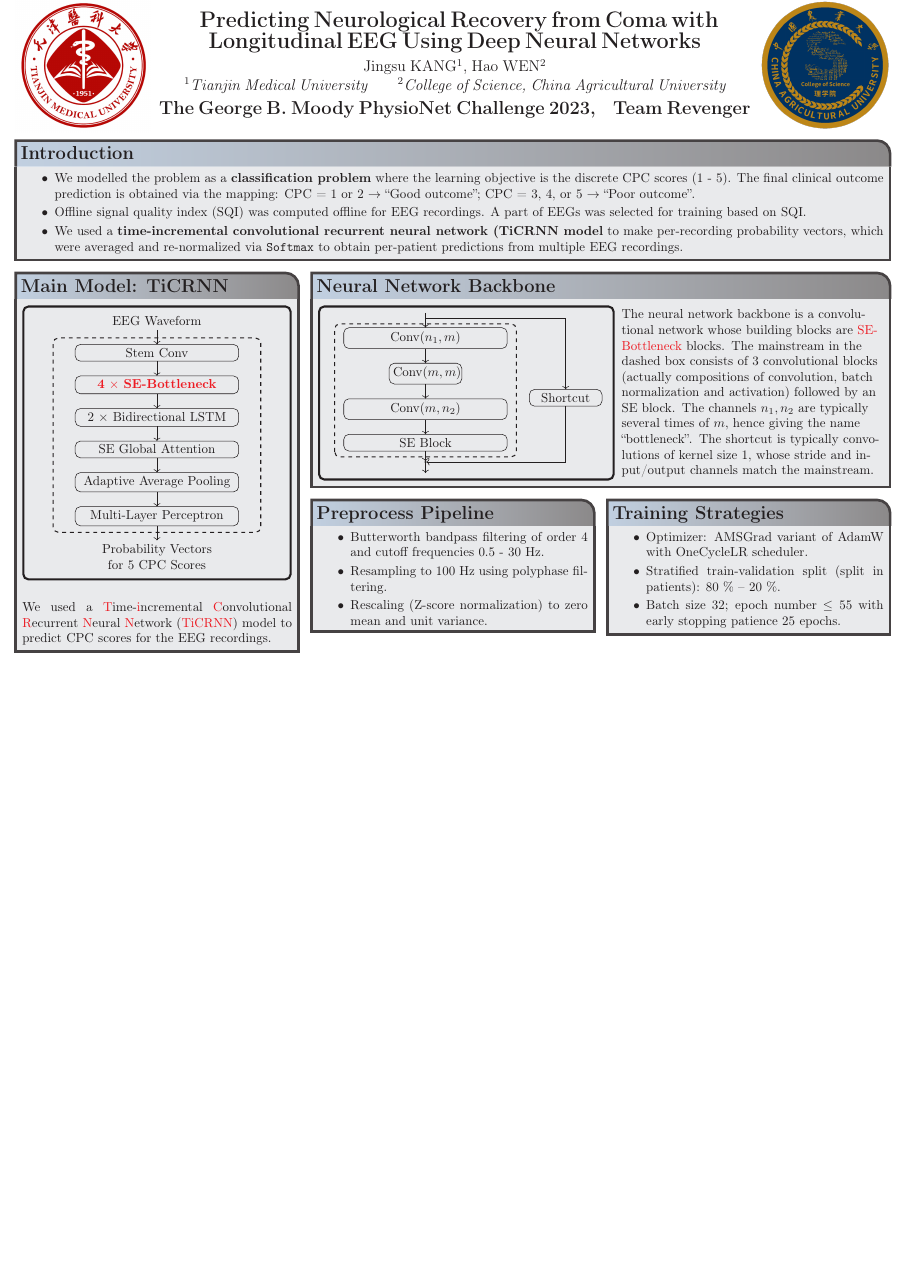
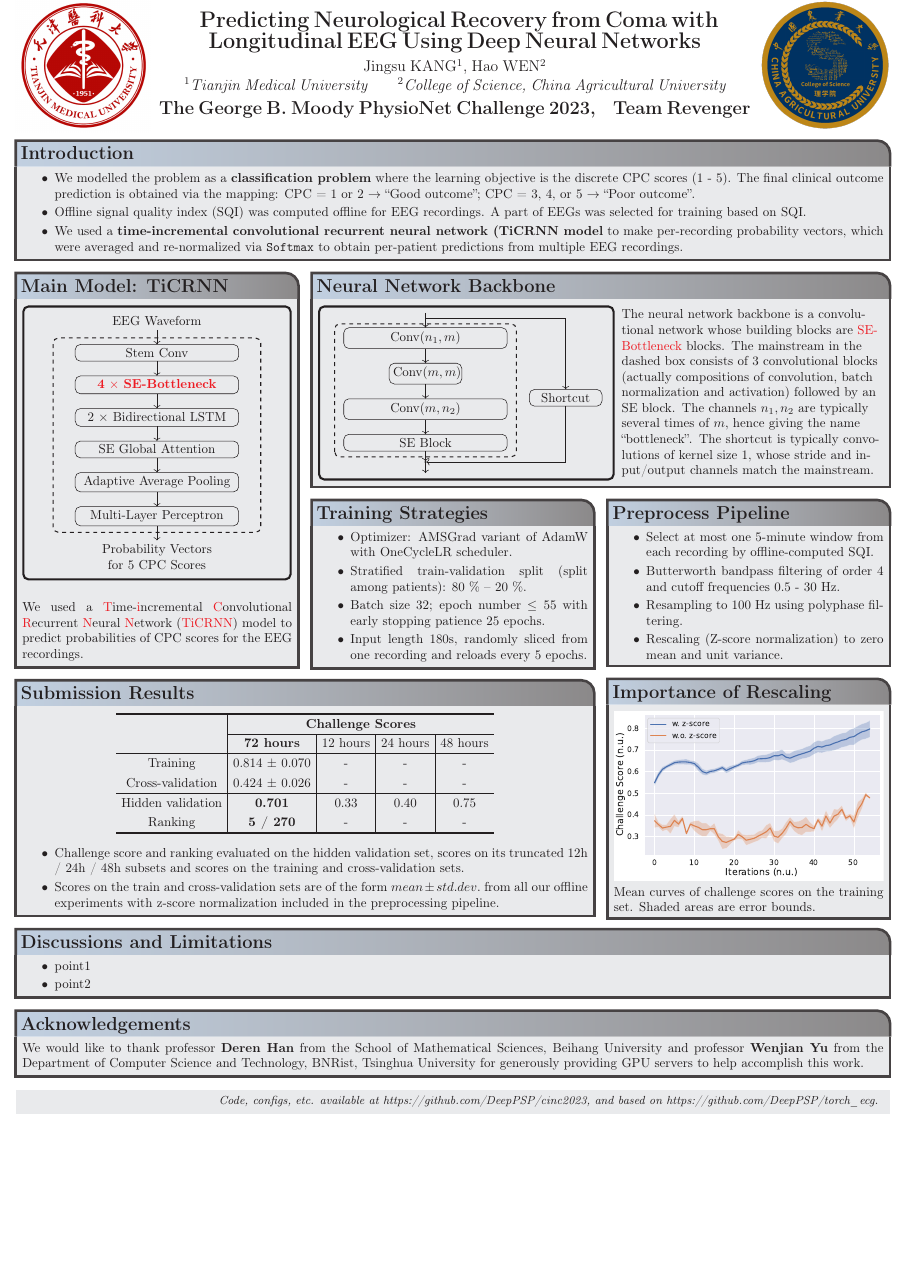
Before and after one commit to wenh06/cinc2023_paper, a LaTeX poster (poster.tex): the whole page. Compiled offline with pdfLaTeX.

Commit message:
update poster

```diff
--- a/poster.tex
+++ b/poster.tex
@@ -27,6 +27,7 @@
 
 \usepackage{amsmath, amsfonts, amssymb, amsthm} % Math packages
 \usepackage{eqparbox}
+\usepackage{boldline, multirow}
 
 \usepackage{textcomp}
 
@@ -128,7 +129,9 @@ $^2${\it College of Science, China Agricultural University} \\
 
 \input{plot_figures/model_arch}
 
-We used a {\color{red}T}ime-{\color{red}i}ncremental {\color{red}C}onvolutional {\color{red}R}ecurrent {\color{red}N}eural {\color{red}N}etwork ({\color{red}TiCRNN}) model to predict CPC scores for the EEG recordings.
+% \vspace{-0.3cm}
+
+We used a {\color{red}T}ime-{\color{red}i}ncremental {\color{red}C}onvolutional {\color{red}R}ecurrent {\color{red}N}eural {\color{red}N}etwork ({\color{red}TiCRNN}) model to predict probabilities of CPC scores for the EEG recordings.
 
 }
 \headerbox{Neural Network Backbone}{name=backbone, column=1, span=2, row=1, below=introduction}{
@@ -145,9 +148,11 @@ We used a {\color{red}T}ime-{\color{red}i}ncremental {\color{red}C}onvolutional
 %	Preprocessing
 %----------------------------------------------------------------------------------------
 
-\headerbox{Preprocess Pipeline}{name=data, column=1, row=1, span=1, below=backbone}{
+\headerbox{Preprocess Pipeline}{name=data, column=2, row=1, span=1, below=backbone}{
 % finished
 \begin{itemize}
+\item Select at most one 5-minute window from each recording by offline-computed SQI.
+\vspace{-0.2cm}
 \item Butterworth bandpass filtering of order 4 and cutoff frequencies 0.5 - 30 Hz.
 \vspace{-0.2cm}
 \item Resampling to 100 Hz using polyphase filtering.
@@ -160,94 +165,115 @@ We used a {\color{red}T}ime-{\color{red}i}ncremental {\color{red}C}onvolutional
 %	Training Setups
 %----------------------------------------------------------------------------------------
 
-\headerbox{Training Strategies}{name=training, span=1, column=2, row=1, below=backbone}{
+\headerbox{Training Strategies}{name=training, span=1, column=1, row=1, below=backbone}{
 % finished
 \begin{itemize}
 \item Optimizer: AMSGrad variant of AdamW with OneCycleLR scheduler.
 \vspace{-0.2cm}
-    \item Stratified train-validation split (split in patients): 80 \% -- 20 \%.
+\item Stratified train-validation split (split among patients): 80 \% -- 20 \%.
 \vspace{-0.2cm}
 \item Batch size 32; epoch number $\leq 55$ with early stopping patience 25 epochs.
+\vspace{-0.2cm}
+\item Input length 180s, randomly sliced from one recording and reloads every 5 epochs.
 \end{itemize}
 }
 
+%----------------------------------------------------------------------------------------
+%	Importance of Rescaling
+%----------------------------------------------------------------------------------------
+
+\headerbox{Importance of Rescaling}{name=rescale, span=1, column=2, below=data}{
+% finished
+
+\includegraphics[width=\linewidth]{images/train_scores_compare.pdf}
+
+Mean curves of challenge scores on the training set. Shaded areas are error bounds.
+
+}
 
 %----------------------------------------------------------------------------------------
 %	Submission Results
 %----------------------------------------------------------------------------------------
 
-% \headerbox{Submission Results}{name=submission, span=2, column=1, below=training}{
-% % finished
-% \begin{center}
-% \begin{tabular}{r|c|c|c}
-%     \hline
-%     & \textbf{Murmur} & \multicolumn{2}{c}{\textbf{Outcome}} \\
-%     & \textbf{weighted accuracy} & \multicolumn{1}{c}{\textbf{cost}} & \multicolumn{1}{c}{weighted accuracy} \\ \hline
-%     Train & $0.88\pm 0.05$ & $8452\pm 2324$ & $0.88\pm 0.07$ \\
-%     Train-val & $0.86\pm 0.01$ & $11341\pm 336$ & $0.79\pm 0.05$ \\ \hline
-%     Hidden val & \textbf{0.689} & \textbf{9471.652} & NA \\
-%     Ranking & \textbf{79/303} & \textbf{21/303} & NA \\ \hline
-% \end{tabular}
-% \end{center}
-% Scores on the train, and train-val sets are provided with mean and standard deviation over most of our offline experiments. Scores on the hidden validation set are provided with the best scores out of the 10 submissions.
-% }
+\headerbox{Submission Results}{name=submission, span=2, column=0, below=nn}{
+% finished
+
+\renewcommand{\arraystretch}{1.25}
+\begin{center}
+% requires packages boldline, multirow
+\setlength\tabcolsep{4pt}
+% \begin{tabular}{@{\extracolsep{6pt}}c|c|c|c|c@{}}
+\begin{tabular}{c|c|c|c|c}
+\hlineB{3.5}
+& \multicolumn{4}{c}{\textbf{Challenge Scores}} \\ \cline{2-5}
+& \textbf{72 hours} & 12 hours & 24 hours & 48 hours \\ \hline
+Training & 0.814 $\pm$ 0.070 & - & - & - \\
+Cross-validation & 0.424 $\pm$ 0.026 & - & - & - \\ \hline
+Hidden validation & \textbf{0.701} & 0.33 & 0.40 & 0.75 \\
+Ranking & \textbf{5 / 270} & - & - & - \\
+\hlineB{3.5}
+\end{tabular}
+\end{center}
+\renewcommand{\arraystretch}{1}
+
+\begin{itemize}
+    \item Challenge score and ranking evaluated on the hidden validation set, scores on its truncated 12h / 24h / 48h subsets and scores on the training and cross-validation sets.
+    \vspace{-0.2cm}
+    \item Scores on the train and cross-validation sets are of the form $mean \pm std. dev.$ from all our offline experiments with z-score normalization included in the preprocessing pipeline.
+\end{itemize}
+
+}
 
 %----------------------------------------------------------------------------------------
 %	Limitations, Discussions
 %----------------------------------------------------------------------------------------
 
-% \headerbox{Discussions and Limitations}{name=discussion, column=0, below=dem, span=3}{
-% % not finished
-% \begin{itemize}
-% \item Our multi-task learning (MTL) paradigm proved practical for the problems of heart murmur detection and clinical outcome identification from PCGs. The additional segmentation head makes the shared representation (the common backbone) learn more general features and thus improves the performances for the original two classification tasks the Challenge raised.
-% \vspace{-0.2cm}
-% \item All our models used \textbf{time-domain} signals, i.e. the \textbf{waveforms} as inputs. The derived \textbf{time-frequency-domain} signals, for example, the \textbf{spectrograms}, were not tested. Models that accept mixed-type inputs were not tested either.
-% \vspace{-0.2cm}
-% \item The need for Z-score normalization has to be reconsidered. More frequency-domain augmentation methods should be applied.
-% \vspace{-0.2cm}
-% \item The convolutional neural backbones proved effective, but still have room for improvement compared to top teams.
-% \vspace{-0.2cm}
-% \item The potential of models with the \textbf{transformer architecture} (e.g. the \textbf{wav2vec2} model) were not fully explored. As well as the powerfulness of model pretraining via self-supervised learning on larger datasets (e.g. the PhysioNet EPHNOGRAM dataset, etc.).
-% \end{itemize}
-% }
+\headerbox{Discussions and Limitations}{name=discussion, column=0, below=submission, span=3}{
+% not finished
+\begin{itemize}
+\item point1
+\vspace{-0.2cm}
+\item point2
+\end{itemize}
+
+}
 
 
 %----------------------------------------------------------------------------------------
 %	REFERENCES
 %----------------------------------------------------------------------------------------
 
-%\headerbox{References}{name=references,column=2,below=application}{
+% \headerbox{References}{name=references,column=2,below=application}{
 
-%\smaller % Reduce the font size in this block
-%\renewcommand{\section}[2]{\vskip 0.05em} % Get rid of the default "References" section title
-%\nocite{*} % Insert publications even if they are not cited in the poster
+% \smaller % Reduce the font size in this block
+% \renewcommand{\section}[2]{\vskip 0.05em} % Get rid of the default "References" section title
+% \nocite{*} % Insert publications even if they are not cited in the poster
 
-%\bibliographystyle{unsrt}
-%\bibliographystyle{IEEEtran}
-%\bibliography{biblio} % Use biblio.bib as the bibliography file
-%}
+% \bibliographystyle{unsrt}
+% \bibliographystyle{IEEEtran}
+% \bibliography{biblio} % Use biblio.bib as the bibliography file
+% }
 
 
 %----------------------------------------------------------------------------------------
 %	ACKNOWLEDGEMENTS
 %----------------------------------------------------------------------------------------
 
-% \headerbox{Acknowledgements}{name=acknowledgements, column=0, below=discussion, span=3}{
-% % finished
-% % \smaller
-% We would like to thank professor {\bf Deren Han} from the School of Mathematical Sciences, Beihang University and professor {\bf Wenjian Yu} from the Department of Computer Science and Technology, BNRist, Tsinghua University for generously providing GPU servers to help accomplish this work.
+\headerbox{Acknowledgements}{name=acknowledgements, column=0, below=discussion, span=3}{
+% finished
+% \smaller
+We would like to thank professor {\bf Deren Han} from the School of Mathematical Sciences, Beihang University and professor {\bf Wenjian Yu} from the Department of Computer Science and Technology, BNRist, Tsinghua University for generously providing GPU servers to help accomplish this work.
 
-% \hfill \small \textit{Code, configs, etc. available at \href{https://github.com/DeepPSP/cinc2021}{https://github.com/DeepPSP/cinc2021}.}
-% }
+}
 
 %----------------------------------------------------------------------------------------
 %	link to the GitHub repository
 %----------------------------------------------------------------------------------------
 
-% \headerbox{}{name=foottext, column=0, span=3, below=acknowledgements, textborder=none, headerborder=none,  boxheaderheight=0pt}{
-% % finished
-% \hfill \small \textit{Code, configs, etc. available at https://github.com/DeepPSP/cinc2022}.
-% }
+\headerbox{}{name=foottext, column=0, span=3, below=acknowledgements, textborder=none, headerborder=none,  boxheaderheight=0pt}{
+% finished
+\hfill \small \textit{Code, configs, etc. available at https://github.com/DeepPSP/cinc2023, and based on https://github.com/DeepPSP/torch\_ecg.}
+}
 
 
 \end{poster}
```
Lines whose indentation alone changed are shown as unchanged.
